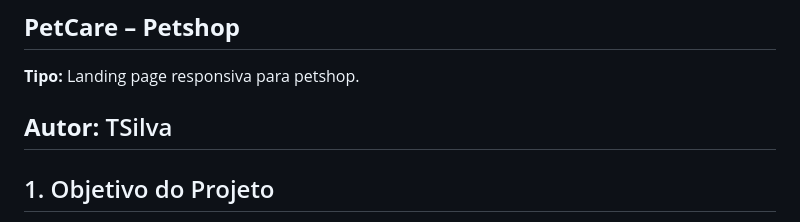
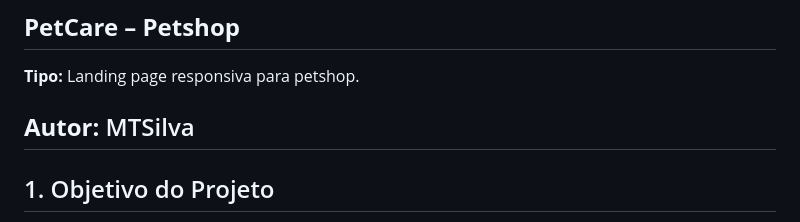
Before and after one commit to Pixxels-369/petcare-petshop-final, a Markdown page: README.md, the part around the change. GitHub-like rendering.

Commit message:
Update README with new author and project details

```diff
--- a/README.md
+++ b/README.md
@@ -2,7 +2,7 @@
 
  **Tipo:** Landing page responsiva para petshop.
 
- **Autor:** TSilva
+ **Autor:** MTSilva
 ---
 
 ## 1. Objetivo do Projeto
```
